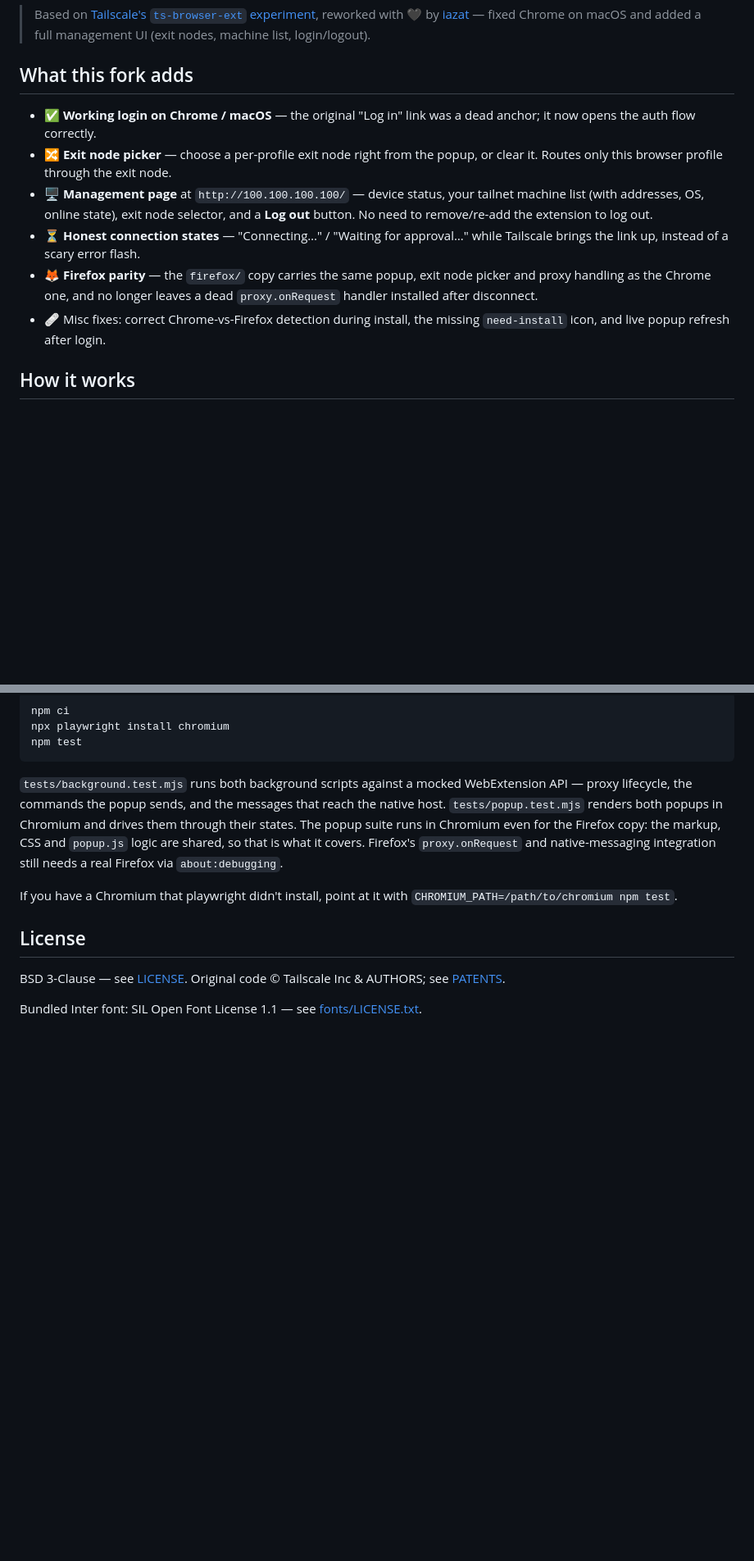
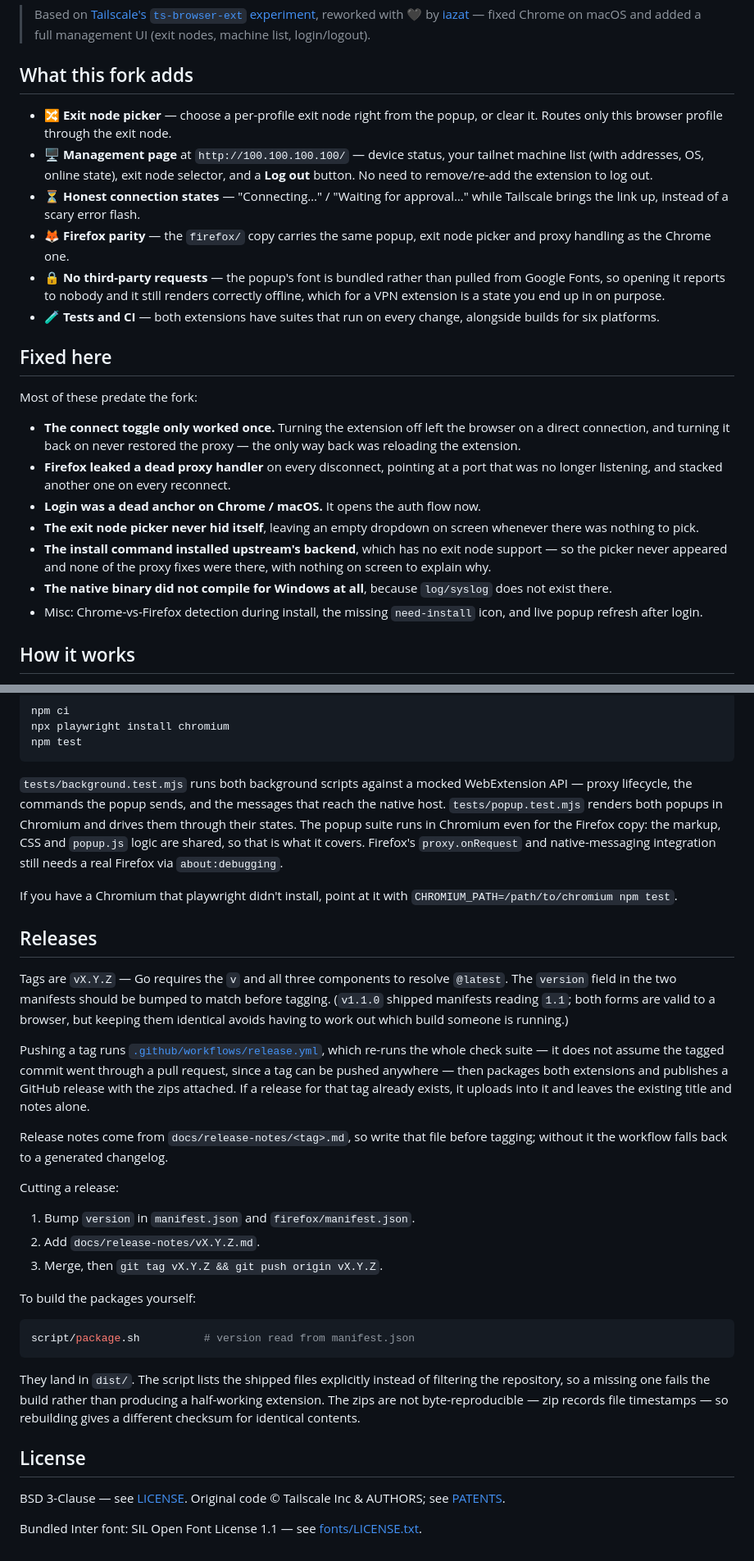
Before and after one commit to iazat/ts-browser-ext, a Markdown page: README.md, 2 parts joined by grey strips. Shown at 82% size. GitHub-like rendering; blank space fills up the shorter version.

````diff
--- a/README.md
+++ b/README.md
@@ -13,8 +13,6 @@ can keep work and personal tailnets fully separate.
 
 ## What this fork adds
 
-- ✅ **Working login on Chrome / macOS** — the original "Log in" link was a
-  dead anchor; it now opens the auth flow correctly.
 - 🔀 **Exit node picker** — choose a per-profile exit node right from the popup,
   or clear it. Routes only this browser profile through the exit node.
 - 🖥️ **Management page** at `http://100.100.100.100/` — device status, your
@@ -23,10 +21,34 @@ can keep work and personal tailnets fully separate.
 - ⏳ **Honest connection states** — "Connecting…" / "Waiting for approval…"
   while Tailscale brings the link up, instead of a scary error flash.
 - 🦊 **Firefox parity** — the `firefox/` copy carries the same popup, exit node
-  picker and proxy handling as the Chrome one, and no longer leaves a dead
-  `proxy.onRequest` handler installed after disconnect.
-- 🩹 Misc fixes: correct Chrome-vs-Firefox detection during install, the
-  missing `need-install` icon, and live popup refresh after login.
+  picker and proxy handling as the Chrome one.
+- 🔒 **No third-party requests** — the popup's font is bundled rather than
+  pulled from Google Fonts, so opening it reports to nobody and it still
+  renders correctly offline, which for a VPN extension is a state you end up
+  in on purpose.
+- 🧪 **Tests and CI** — both extensions have suites that run on every change,
+  alongside builds for six platforms.
+
+## Fixed here
+
+Most of these predate the fork:
+
+- **The connect toggle only worked once.** Turning the extension off left the
+  browser on a direct connection, and turning it back on never restored the
+  proxy — the only way back was reloading the extension.
+- **Firefox leaked a dead proxy handler** on every disconnect, pointing at a
+  port that was no longer listening, and stacked another one on every
+  reconnect.
+- **Login was a dead anchor on Chrome / macOS.** It opens the auth flow now.
+- **The exit node picker never hid itself**, leaving an empty dropdown on
+  screen whenever there was nothing to pick.
+- **The install command installed upstream's backend**, which has no exit node
+  support — so the picker never appeared and none of the proxy fixes were
+  there, with nothing on screen to explain why.
+- **The native binary did not compile for Windows at all**, because
+  `log/syslog` does not exist there.
+- Misc: Chrome-vs-Firefox detection during install, the missing
+  `need-install` icon, and live popup refresh after login.
 
 ## How it works
 
@@ -139,6 +190,42 @@ native-messaging integration still needs a real Firefox via
 If you have a Chromium that playwright didn't install, point at it with
 `CHROMIUM_PATH=/path/to/chromium npm test`.
 
+## Releases
+
+Tags are `vX.Y.Z` — Go requires the `v` and all three components to resolve
+`@latest`. The `version` field in the two manifests should be bumped to match
+before tagging. (`v1.1.0` shipped manifests reading `1.1`; both forms are valid
+to a browser, but keeping them identical avoids having to work out which build
+someone is running.)
+
+Pushing a tag runs [`.github/workflows/release.yml`](.github/workflows/release.yml),
+which re-runs the whole check suite — it does not assume the tagged commit went
+through a pull request, since a tag can be pushed anywhere — then packages both
+extensions and publishes a GitHub release with the zips attached. If a release
+for that tag already exists, it uploads into it and leaves the existing title
+and notes alone.
+
+Release notes come from `docs/release-notes/<tag>.md`, so write that file
+before tagging; without it the workflow falls back to a generated changelog.
+
+Cutting a release:
+
+1. Bump `version` in `manifest.json` and `firefox/manifest.json`.
+2. Add `docs/release-notes/vX.Y.Z.md`.
+3. Merge, then `git tag vX.Y.Z && git push origin vX.Y.Z`.
+
+To build the packages yourself:
+
+```sh
+script/package.sh          # version read from manifest.json
+```
+
+They land in `dist/`. The script lists the shipped files explicitly instead of
+filtering the repository, so a missing one fails the build rather than
+producing a half-working extension. The zips are not byte-reproducible — zip
+records file timestamps — so rebuilding gives a different checksum for
+identical contents.
+
 ## License
 
 BSD 3-Clause — see [LICENSE](LICENSE). Original code © Tailscale Inc & AUTHORS;
````
Also changed, not shown: other parts of README.md (+43 -14 lines).
